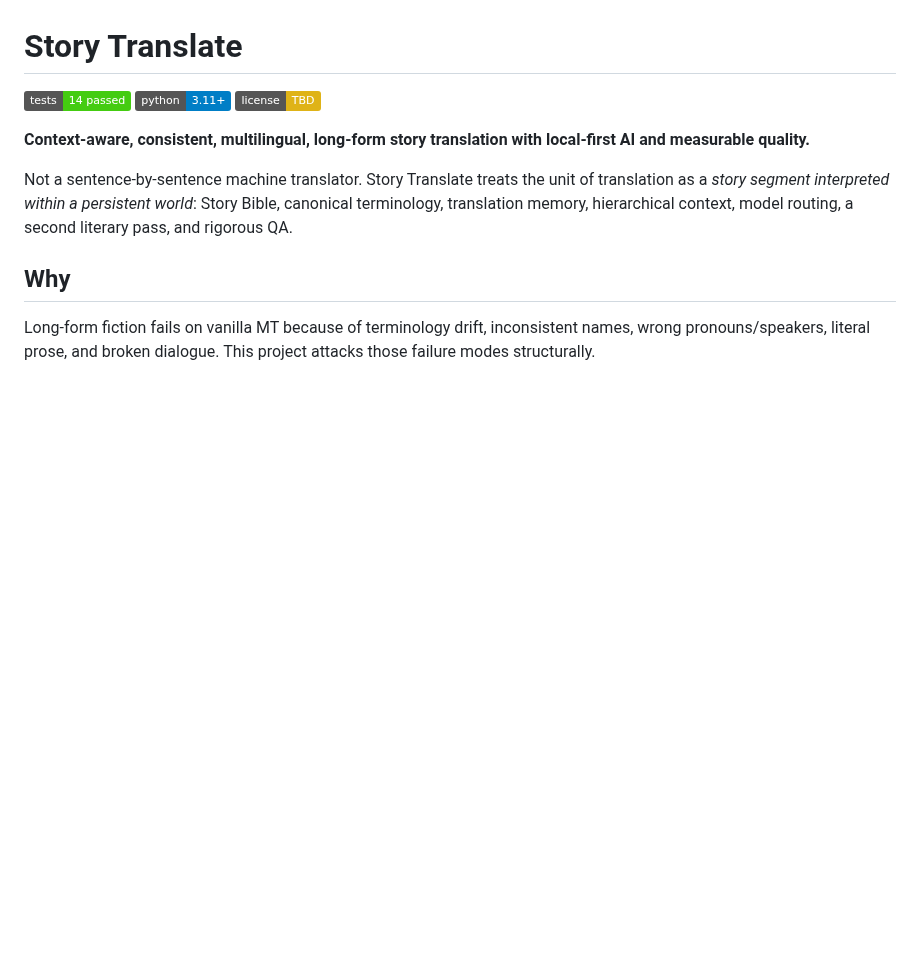
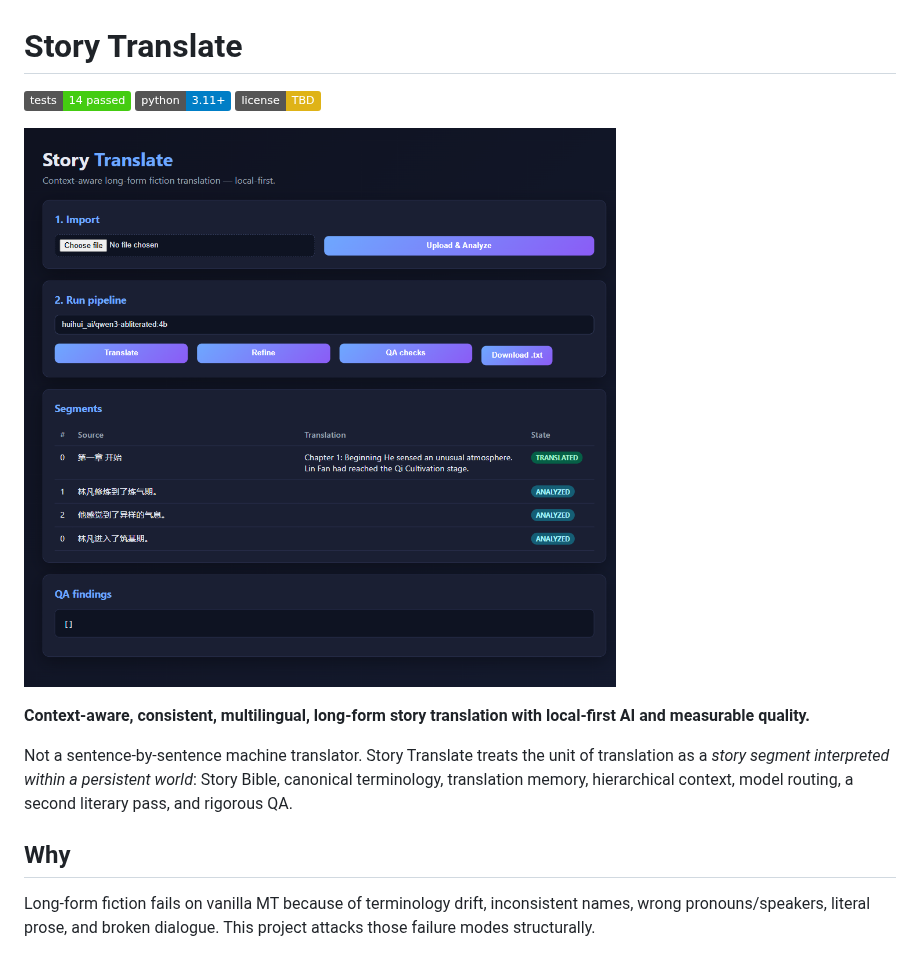
Before and after one commit to Shashwat1729/babelink, a Markdown page: README.md, the part around the change. Rendered like a GitHub page; pictures changed too: docs/screenshots/web-ui.png (added); badges without logos; blank space fills up the shorter version.

Commit message:
feat(ui): redesigned dark web UI, screenshot, full pipeline verified
- polished CSS dark theme, cards, badges, full-page screenshot
- abliterated qwen3:4b verified translating zh->en
- 16 tests pass

```diff
--- a/README.md
+++ b/README.md
@@ -3,6 +3,8 @@
 [![tests](https://img.shields.io/badge/tests-14%20passed-brightgreen)]()
 [![python](https://img.shields.io/badge/python-3.11%2B-blue)]()
 [![license](https://img.shields.io/badge/license-TBD-yellow)]()
+
+![Web UI](docs/screenshots/web-ui.png)
 
 **Context-aware, consistent, multilingual, long-form story translation with local-first AI and measurable quality.**
 
```
Also changed, not shown: docs/screenshots/web-ui-imported.png (added), 1 other file.
